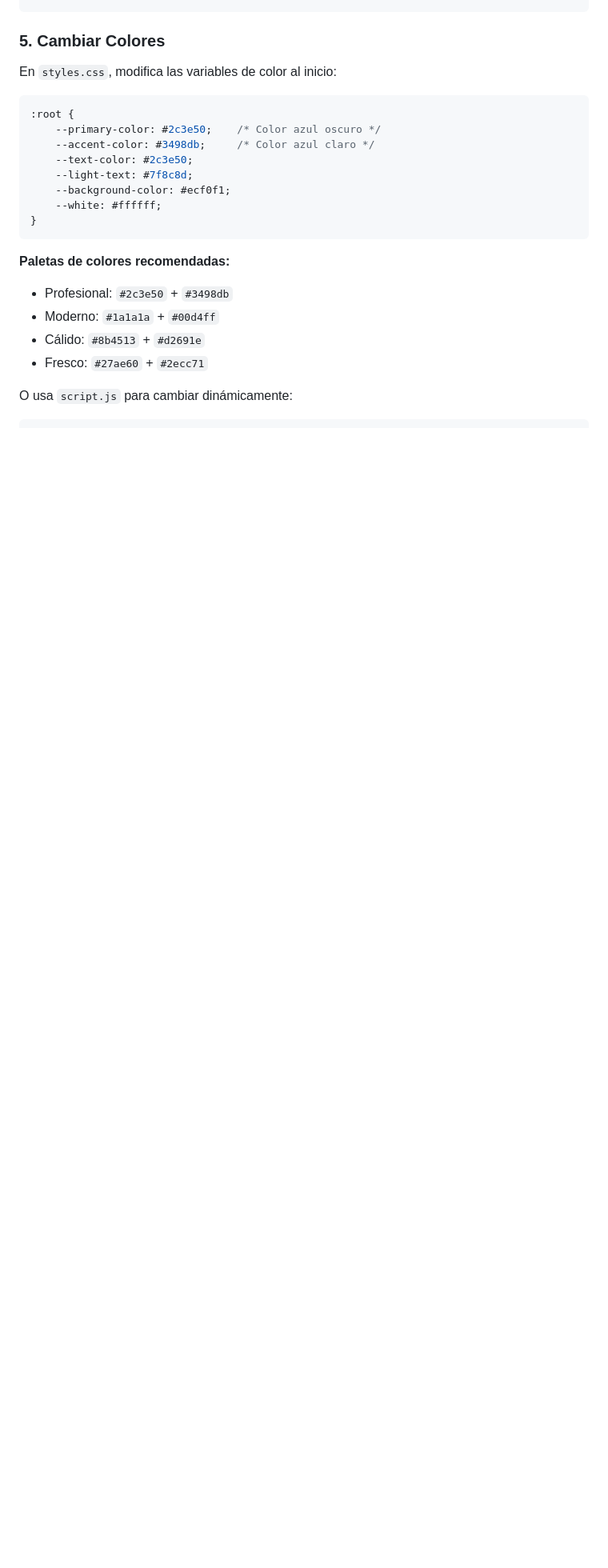
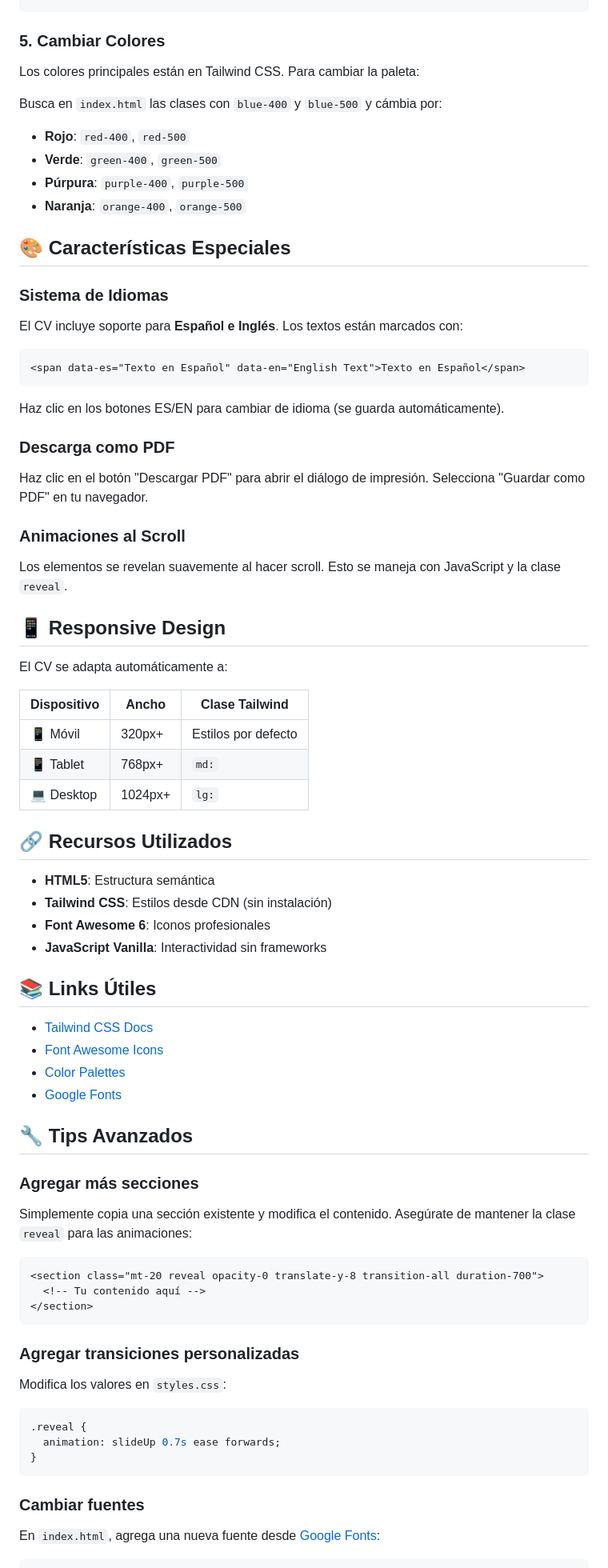
Before and after one commit to Mexichanges/cv-web, a Markdown page: README.md, the part around one of its changes. Shown at 80% size. GitHub-like rendering; blank space fills up the shorter version.

````diff
--- a/README.md
+++ b/README.md
@@ -70,24 +113,82 @@ En la sección `<!-- Certificaciones -->`:
 
 ### 5. **Cambiar Colores**
 
-En `styles.css`, modifica las variables de color al inicio:
+Los colores principales están en Tailwind CSS. Para cambiar la paleta:
+
+Busca en `index.html` las clases con `blue-400` y `blue-500` y cámbia por:
+
+- **Rojo**: `red-400`, `red-500`
+- **Verde**: `green-400`, `green-500`
+- **Púrpura**: `purple-400`, `purple-500`
+- **Naranja**: `orange-400`, `orange-500`
+
+## 🎨 Características Especiales
+
+### Sistema de Idiomas
+
+El CV incluye soporte para **Español e Inglés**. Los textos están marcados con:
+
+```html
+<span data-es="Texto en Español" data-en="English Text">Texto en Español</span>
+```
+
+Haz clic en los botones ES/EN para cambiar de idioma (se guarda automáticamente).
+
+### Descarga como PDF
+
+Haz clic en el botón "Descargar PDF" para abrir el diálogo de impresión. Selecciona "Guardar como PDF" en tu navegador.
+
+### Animaciones al Scroll
+
+Los elementos se revelan suavemente al hacer scroll. Esto se maneja con JavaScript y la clase `reveal`.
+
+## 📱 Responsive Design
+
+El CV se adapta automáticamente a:
+
+| Dispositivo | Ancho | Clase Tailwind |
+|---|---|---|
+| 📱 Móvil | 320px+ | Estilos por defecto |
+| 📱 Tablet | 768px+ | `md:` |
+| 💻 Desktop | 1024px+ | `lg:` |
+
+## 🔗 Recursos Utilizados
+
+- **HTML5**: Estructura semántica
+- **Tailwind CSS**: Estilos desde CDN (sin instalación)
+- **Font Awesome 6**: Iconos profesionales
+- **JavaScript Vanilla**: Interactividad sin frameworks
+
+## 📚 Links Útiles
+
+- [Tailwind CSS Docs](https://tailwindcss.com/docs)
+- [Font Awesome Icons](https://fontawesome.com/icons)
+- [Color Palettes](https://coolors.co)
+- [Google Fonts](https://fonts.google.com)
+
+## 🔧 Tips Avanzados
+
+### Agregar más secciones
+
+Simplemente copia una sección existente y modifica el contenido. Asegúrate de mantener la clase `reveal` para las animaciones:
+
+```html
+<section class="mt-20 reveal opacity-0 translate-y-8 transition-all duration-700">
+  <!-- Tu contenido aquí -->
+</section>
+```
+
+### Agregar transiciones personalizadas
+
+Modifica los valores en `styles.css`:
 
 ```css
-:root {
-    --primary-color: #2c3e50;    /* Color azul oscuro */
-    --accent-color: #3498db;     /* Color azul claro */
-    --text-color: #2c3e50;
-    --light-text: #7f8c8d;
-    --background-color: #ecf0f1;
-    --white: #ffffff;
+.reveal {
+  animation: slideUp 0.7s ease forwards;
 }
 ```
 
-**Paletas de colores recomendadas:**
-- Profesional: `#2c3e50` + `#3498db`
-- Moderno: `#1a1a1a` + `#00d4ff`
-- Cálido: `#8b4513` + `#d2691e`
-- Fresco: `#27ae60` + `#2ecc71`
+### Cambiar fuentes
 
-O usa `script.js` para cambiar dinámicamente:
+En `index.html`, agrega una nueva fuente desde [Google Fonts](https://fonts.google.com):
 
````
Also changed, not shown: other parts of README.md (+100 -98 lines).
